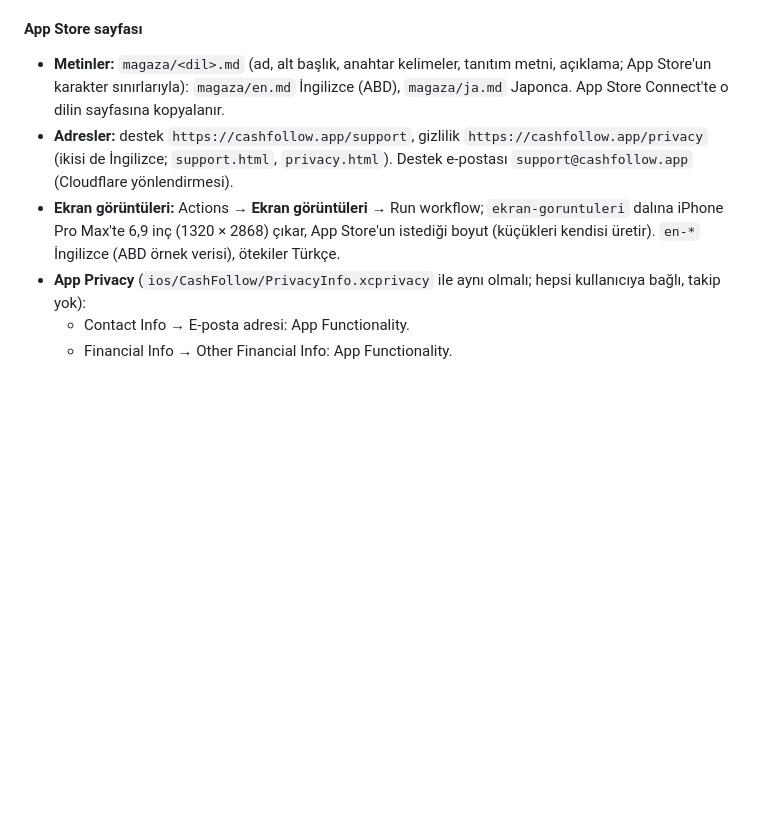
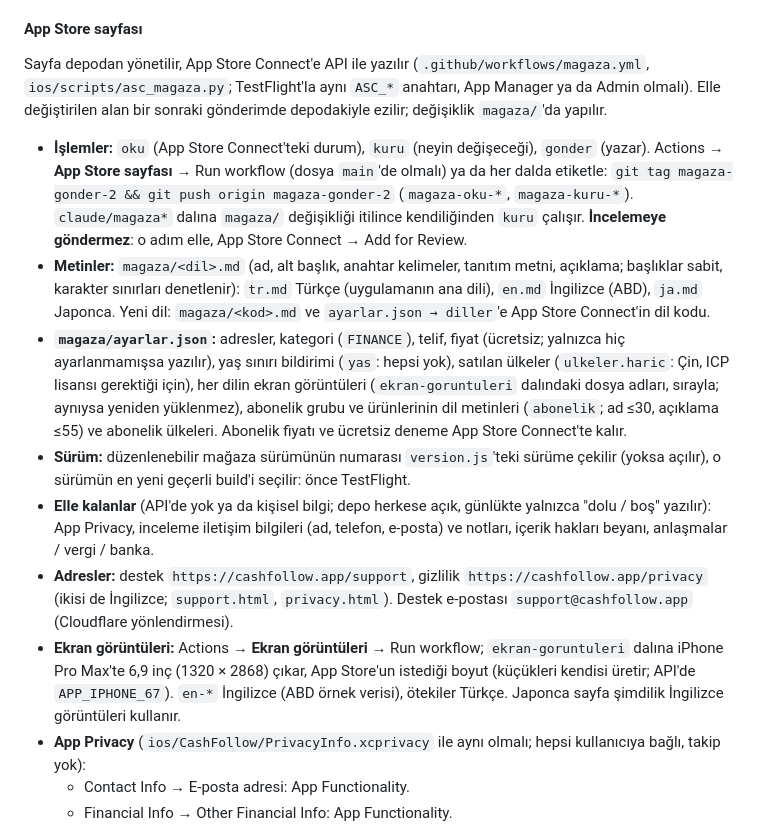
Before and after one commit to emrebarutcu/para, a Markdown page: SETUP.md, the part around the change. Rendered like a GitHub page; blank space fills up the shorter version.

Commit message:
SETUP: App Store sayfası depodan, magaza.yml
Co-Authored-By: Claude Opus 5.5 <noreply@anthropic.com>

```diff
--- a/SETUP.md
+++ b/SETUP.md
@@ -376,13 +376,31 @@ yalnızca HTTPS). Build numarası iş akışının çalışma sayısıdır; ayn
 
 #### App Store sayfası
 
-- **Metinler:** `magaza/<dil>.md` (ad, alt başlık, anahtar kelimeler, tanıtım metni, açıklama; App Store'un karakter
-  sınırlarıyla): `magaza/en.md` İngilizce (ABD), `magaza/ja.md` Japonca. App Store Connect'te o dilin sayfasına kopyalanır.
+Sayfa depodan yönetilir, App Store Connect'e API ile yazılır (`.github/workflows/magaza.yml`,
+`ios/scripts/asc_magaza.py`; TestFlight'la aynı `ASC_*` anahtarı, App Manager ya da Admin olmalı). Elle değiştirilen alan
+bir sonraki gönderimde depodakiyle ezilir; değişiklik `magaza/`'da yapılır.
+
+- **İşlemler:** `oku` (App Store Connect'teki durum), `kuru` (neyin değişeceği), `gonder` (yazar). Actions → **App Store
+  sayfası** → Run workflow (dosya `main`'de olmalı) ya da her dalda etiketle: `git tag magaza-gonder-2 && git push origin
+  magaza-gonder-2` (`magaza-oku-*`, `magaza-kuru-*`). `claude/magaza*` dalına `magaza/` değişikliği itilince kendiliğinden
+  `kuru` çalışır. **İncelemeye göndermez**: o adım elle, App Store Connect → Add for Review.
+- **Metinler:** `magaza/<dil>.md` (ad, alt başlık, anahtar kelimeler, tanıtım metni, açıklama; başlıklar sabit, karakter
+  sınırları denetlenir): `tr.md` Türkçe (uygulamanın ana dili), `en.md` İngilizce (ABD), `ja.md` Japonca. Yeni dil:
+  `magaza/<kod>.md` ve `ayarlar.json → diller`'e App Store Connect'in dil kodu.
+- **`magaza/ayarlar.json`:** adresler, kategori (`FINANCE`), telif, fiyat (ücretsiz; yalnızca hiç ayarlanmamışsa yazılır),
+  yaş sınırı bildirimi (`yas`: hepsi yok), satılan ülkeler (`ulkeler.haric`: Çin, ICP lisansı gerektiği için), her dilin
+  ekran görüntüleri (`ekran-goruntuleri` dalındaki dosya adları, sırayla; aynıysa yeniden yüklenmez), abonelik grubu ve
+  ürünlerinin dil metinleri (`abonelik`; ad ≤30, açıklama ≤55) ve abonelik ülkeleri. Abonelik fiyatı ve ücretsiz deneme
+  App Store Connect'te kalır.
+- **Sürüm:** düzenlenebilir mağaza sürümünün numarası `version.js`'teki sürüme çekilir (yoksa açılır), o sürümün en yeni
+  geçerli build'i seçilir: önce TestFlight.
+- **Elle kalanlar** (API'de yok ya da kişisel bilgi; depo herkese açık, günlükte yalnızca "dolu / boş" yazılır): App
+  Privacy, inceleme iletişim bilgileri (ad, telefon, e-posta) ve notları, içerik hakları beyanı, anlaşmalar / vergi / banka.
 - **Adresler:** destek `https://cashfollow.app/support`, gizlilik `https://cashfollow.app/privacy` (ikisi de İngilizce;
   `support.html`, `privacy.html`). Destek e-postası `support@cashfollow.app` (Cloudflare yönlendirmesi).
 - **Ekran görüntüleri:** Actions → **Ekran görüntüleri** → Run workflow; `ekran-goruntuleri` dalına iPhone Pro Max'te
-  6,9 inç (1320 × 2868) çıkar, App Store'un istediği boyut (küçükleri kendisi üretir). `en-*` İngilizce (ABD örnek
-  verisi), ötekiler Türkçe.
+  6,9 inç (1320 × 2868) çıkar, App Store'un istediği boyut (küçükleri kendisi üretir; API'de `APP_IPHONE_67`). `en-*`
+  İngilizce (ABD örnek verisi), ötekiler Türkçe. Japonca sayfa şimdilik İngilizce görüntüleri kullanır.
 - **App Privacy** (`ios/CashFollow/PrivacyInfo.xcprivacy` ile aynı olmalı; hepsi kullanıcıya bağlı, takip yok):
   - Contact Info → E-posta adresi: App Functionality.
   - Financial Info → Other Financial Info: App Functionality.
```
Also changed, not shown: CLAUDE.md (+1 -1 lines).
